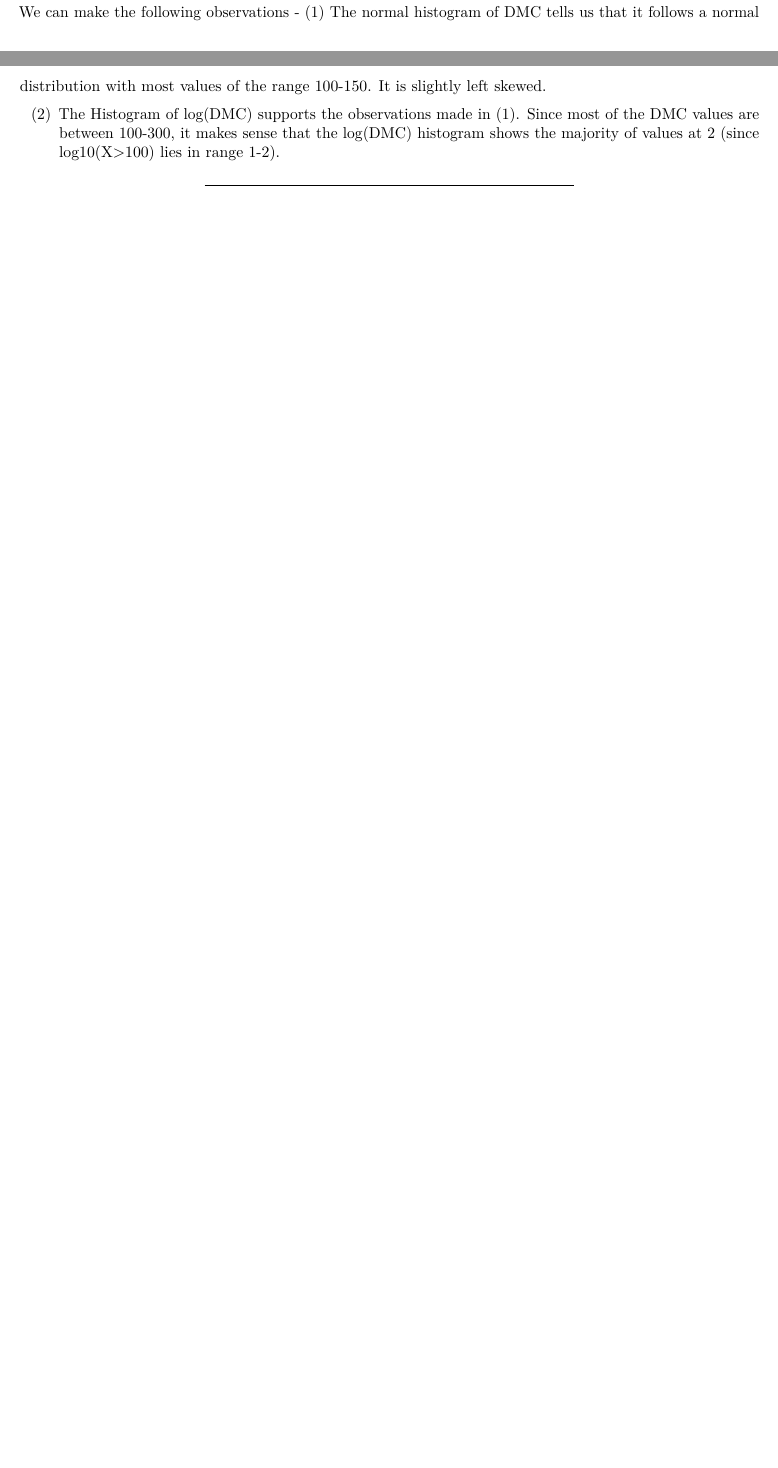
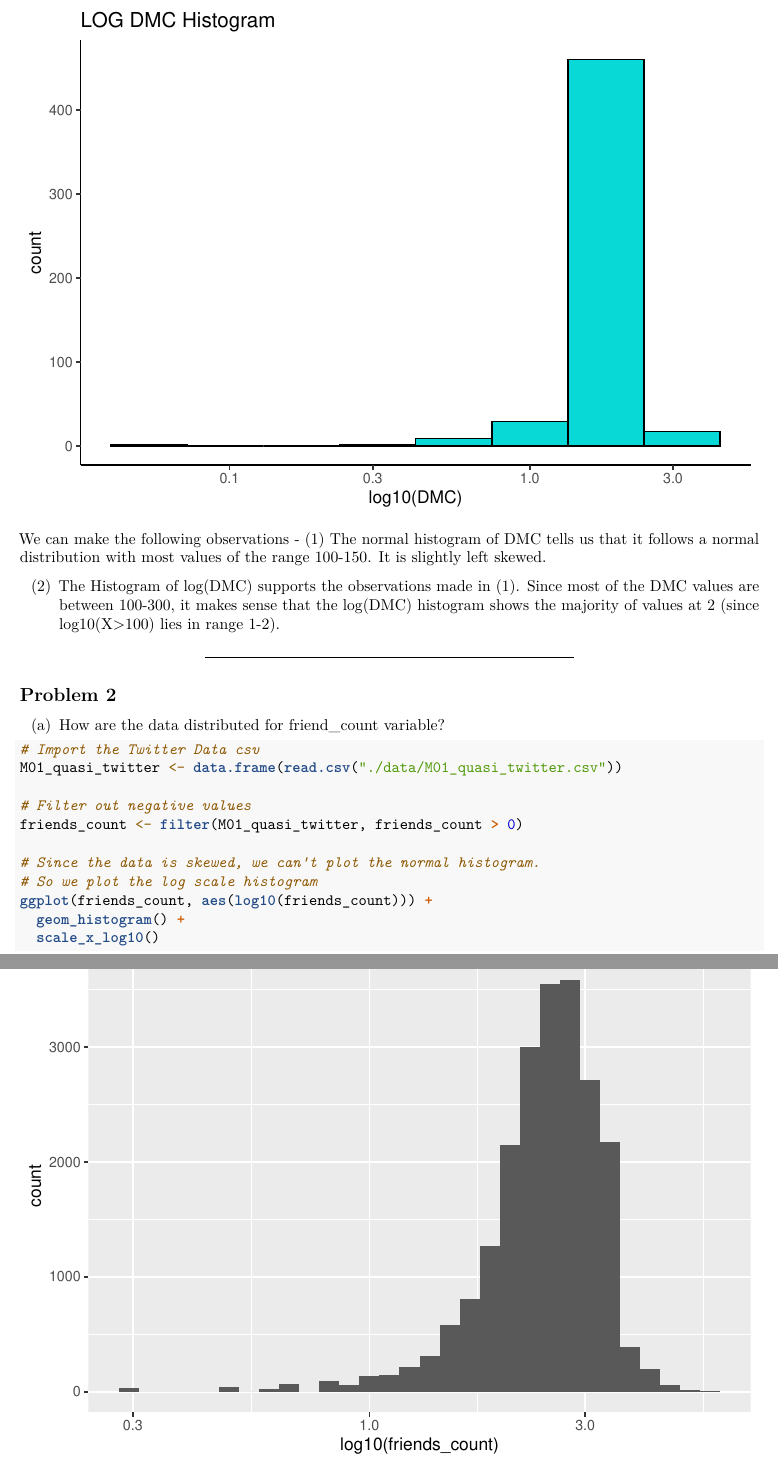
Before and after one commit to mankadronit/IE7275, an R Markdown document (Homework-1/group04.Rmd): two parts of pages 7 and 8 of 8 before the commit and two parts of pages 9 and 10 of 12 after it, joined at a grey line, cut at the place of the change, the shorter picture padded with empty space. Rendered offline with R 4.5, knitr and Pandoc, then LaTeX, with nearby package versions; some code elsewhere in the file could not run offline.

Commit message:
Implement Problem 2 - (a)

````diff
--- a/Homework-1/group04.Rmd
+++ b/Homework-1/group04.Rmd
@@ -4,6 +4,7 @@ author: "Group 4"
 date: "5/10/2020"
 output:
   pdf_document: default
+  word_document: default
   html_document: default
 ---
 
@@ -243,3 +245,20 @@ We can make the following observations -
 (2) The Histogram of log(DMC) supports the observations made in (1). Since most of the DMC values are between 100-300, it makes sense that the log(DMC) histogram shows the majority of values at 2 (since log10(X>100) lies in range 1-2).
 
 ---
+
+## Problem 2
+
+(a) How are the data distributed for friend_count variable?
+
+``` {r warning = FALSE, message = FALSE}
+# Import the Twitter Data csv
+M01_quasi_twitter <- data.frame(read.csv("./data/M01_quasi_twitter.csv"))
+
+# Filter out negative values
+friends_count <- filter(M01_quasi_twitter, friends_count > 0)
+
+# Since the data is skewed, we can't plot the normal histogram.
+# So we plot the log scale histogram
+ggplot(friends_count, aes(log10(friends_count))) +
+  geom_histogram() +
+  scale_x_log10()
````
Also changed, not shown: Homework-1/group04.pdf, Homework-1/group04_files/figure-latex/unnamed-chunk-2-1.pdf (added), Homework-1/group04_files/figure-latex/unnamed-chunk-3-1.pdf (added), Homework-1/group04_files/figure-latex/unnamed-chunk-5-1.pdf (added), Homework-1/group04_files/figure-latex/unnamed-chunk-6-1.pdf (added), Homework-1/group04_files/figure-latex/unnamed-chunk-7-1.pdf (added), Homework-1/group04.Rmd (21 more changed lines).
